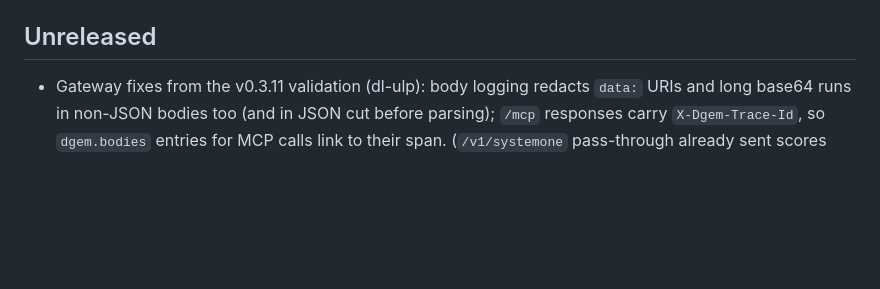
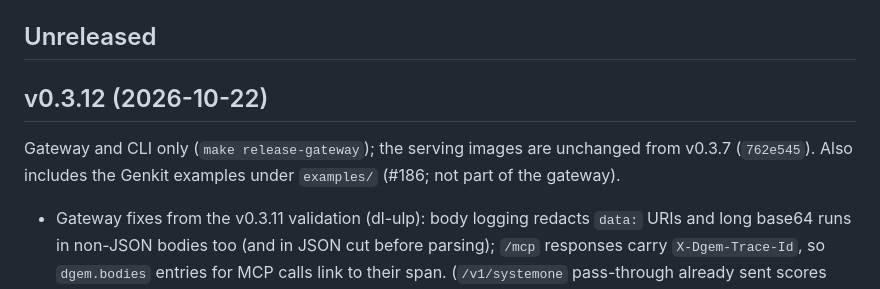
Before and after one commit to ghchinoy/dgem, a Markdown page: CHANGELOG.md, the part around the change. Drawn GitHub-style; blank space fills up the shorter version.

Commit message:
CHANGELOG: v0.3.12 (gateway-only: body-log redaction for non-JSON, X-Dgem-Trace-Id on /mcp; dl-ulp)

```diff
--- a/CHANGELOG.md
+++ b/CHANGELOG.md
@@ -8,6 +8,11 @@ a release is validated. Release process: [runbook](docs/operate/runbook.md#relea
 (`make release-gateway`) reuse the previous serving images.
 
 ## Unreleased
+
+## v0.3.12 (2026-10-22)
+
+Gateway and CLI only (`make release-gateway`); the serving images are unchanged from v0.3.7 (`762e545`). Also
+includes the Genkit examples under `examples/` (#186; not part of the gateway).
 
 - Gateway fixes from the v0.3.11 validation (dl-ulp): body logging redacts `data:` URIs and long base64 runs in
   non-JSON bodies too (and in JSON cut before parsing); `/mcp` responses carry `X-Dgem-Trace-Id`, so `dgem.bodies`
```
